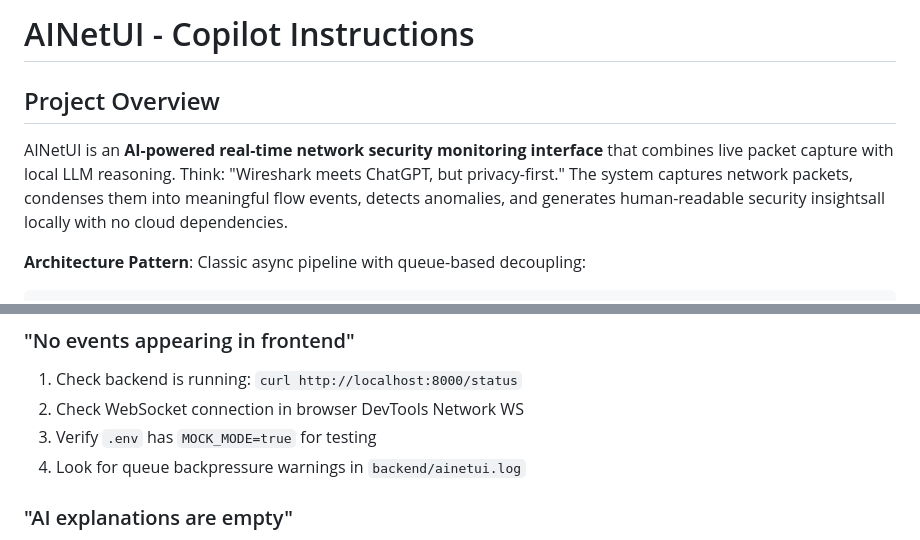
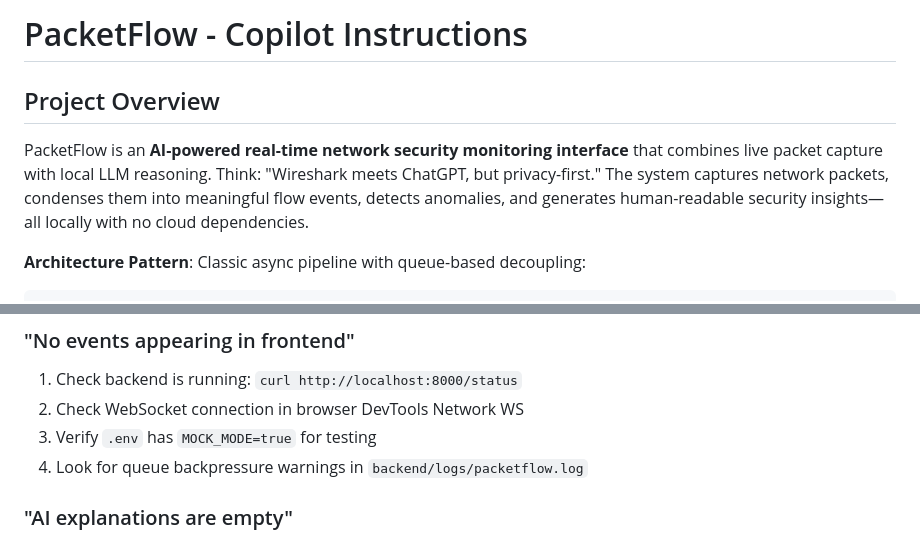
Before and after one commit to PacketFlow-Networking/PacketFlow, a Markdown page: .github/copilot-instructions.md, 2 parts joined by grey strips. GitHub-like rendering.

Commit message:
update project name and log path in instructions
Renamed references from AINetUI to PacketFlow and updated the log file path in troubleshooting steps to reflect the new project structure.

````diff
--- a/.github/copilot-instructions.md
+++ b/.github/copilot-instructions.md
@@ -1,7 +1,7 @@
-# AINetUI - Copilot Instructions
+# PacketFlow - Copilot Instructions
 
 ## Project Overview
-AINetUI is an **AI-powered real-time network security monitoring interface** that combines live packet capture with local LLM reasoning. Think: "Wireshark meets ChatGPT, but privacy-first." The system captures network packets, condenses them into meaningful flow events, detects anomalies, and generates human-readable security insightsall locally with no cloud dependencies.
+PacketFlow is an **AI-powered real-time network security monitoring interface** that combines live packet capture with local LLM reasoning. Think: "Wireshark meets ChatGPT, but privacy-first." The system captures network packets, condenses them into meaningful flow events, detects anomalies, and generates human-readable security insights—all locally with no cloud dependencies.
 
 **Architecture Pattern**: Classic async pipeline with queue-based decoupling:
 ```
@@ -166,7 +166,7 @@ python backend/simple_pcap_test.py
 1. Check backend is running: `curl http://localhost:8000/status`
 2. Check WebSocket connection in browser DevTools  Network  WS
 3. Verify `.env` has `MOCK_MODE=true` for testing
-4. Look for queue backpressure warnings in `backend/ainetui.log`
+4. Look for queue backpressure warnings in `backend/logs/packetflow.log`
 
 ### "AI explanations are empty"
 1. Verify Ollama is running: `curl http://localhost:11434/api/tags`
````
